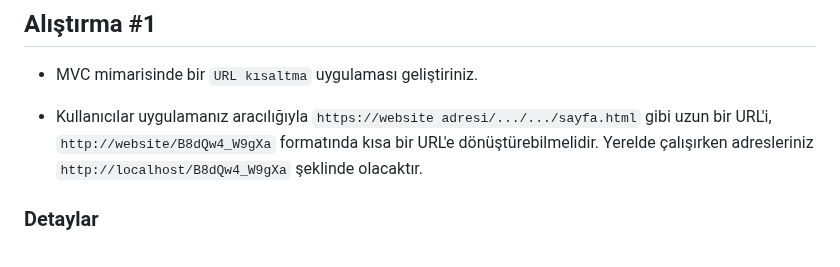
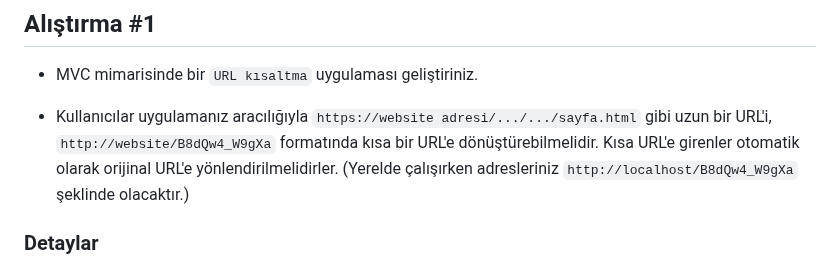
Before and after one commit to mof-selvi/web-tabanli-programlama, a Markdown page: lab12/README.md, the part around the change. GitHub-like rendering.

```diff
--- a/lab12/README.md
+++ b/lab12/README.md
@@ -88,7 +88,7 @@ echo "Text: " . $faker->text . "<br>\n";
 ## Alıştırma #1
 - MVC mimarisinde bir `URL kısaltma` uygulaması geliştiriniz.
 
-- Kullanıcılar uygulamanız aracılığıyla `https://website adresi/.../.../sayfa.html` gibi uzun bir URL'i, `http://website/B8dQw4_W9gXa` formatında kısa bir URL'e dönüştürebilmelidir. Yerelde çalışırken adresleriniz `http://localhost/B8dQw4_W9gXa` şeklinde olacaktır.
+- Kullanıcılar uygulamanız aracılığıyla `https://website adresi/.../.../sayfa.html` gibi uzun bir URL'i, `http://website/B8dQw4_W9gXa` formatında kısa bir URL'e dönüştürebilmelidir. Kısa URL'e girenler otomatik olarak orijinal URL'e yönlendirilmelidirler. (Yerelde çalışırken adresleriniz `http://localhost/B8dQw4_W9gXa` şeklinde olacaktır.)
 
 ### Detaylar
 - Ana sayfanızın tam ortasına kullanıcının URL yapıştırabileceği bir metin girdisi alanı (text input) ve bir buton yerleştiriniz.
```
